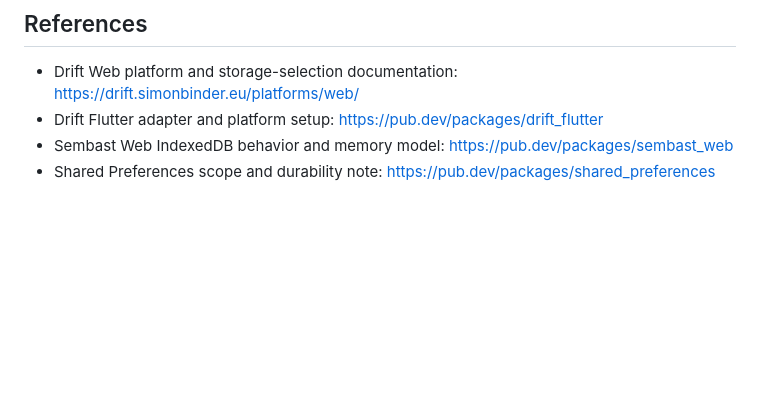
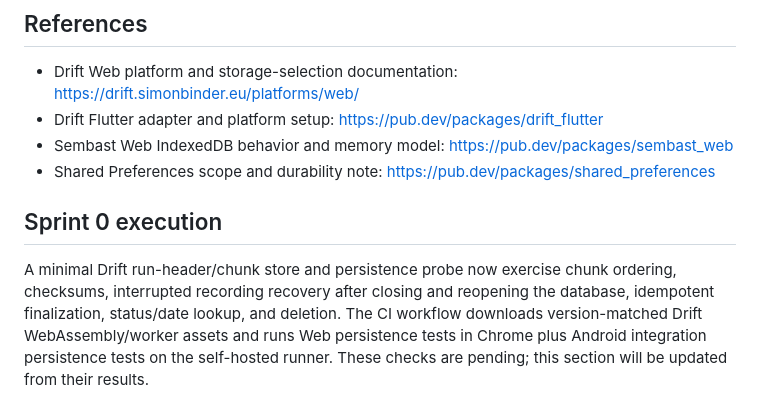
Before and after one commit to mail-brandonai/snek, a Markdown page: docs/architecture/ADR-0001-local-training-data-storage.md, the part around the change. Drawn GitHub-style; blank space fills up the shorter version.

Commit message:
docs: describe Drift Sprint 0 validation probe

```diff
--- a/docs/architecture/ADR-0001-local-training-data-storage.md
+++ b/docs/architecture/ADR-0001-local-training-data-storage.md
@@ -82,3 +82,8 @@ This workspace has no local Flutter/Dart executable and no repository checkout.
 - Drift Flutter adapter and platform setup: https://pub.dev/packages/drift_flutter
 - Sembast Web IndexedDB behavior and memory model: https://pub.dev/packages/sembast_web
 - Shared Preferences scope and durability note: https://pub.dev/packages/shared_preferences
+
+
+## Sprint 0 execution
+
+A minimal Drift run-header/chunk store and persistence probe now exercise chunk ordering, checksums, interrupted recording recovery after closing and reopening the database, idempotent finalization, status/date lookup, and deletion. The CI workflow downloads version-matched Drift WebAssembly/worker assets and runs Web persistence tests in Chrome plus Android integration persistence tests on the self-hosted runner. These checks are pending; this section will be updated from their results.
```
